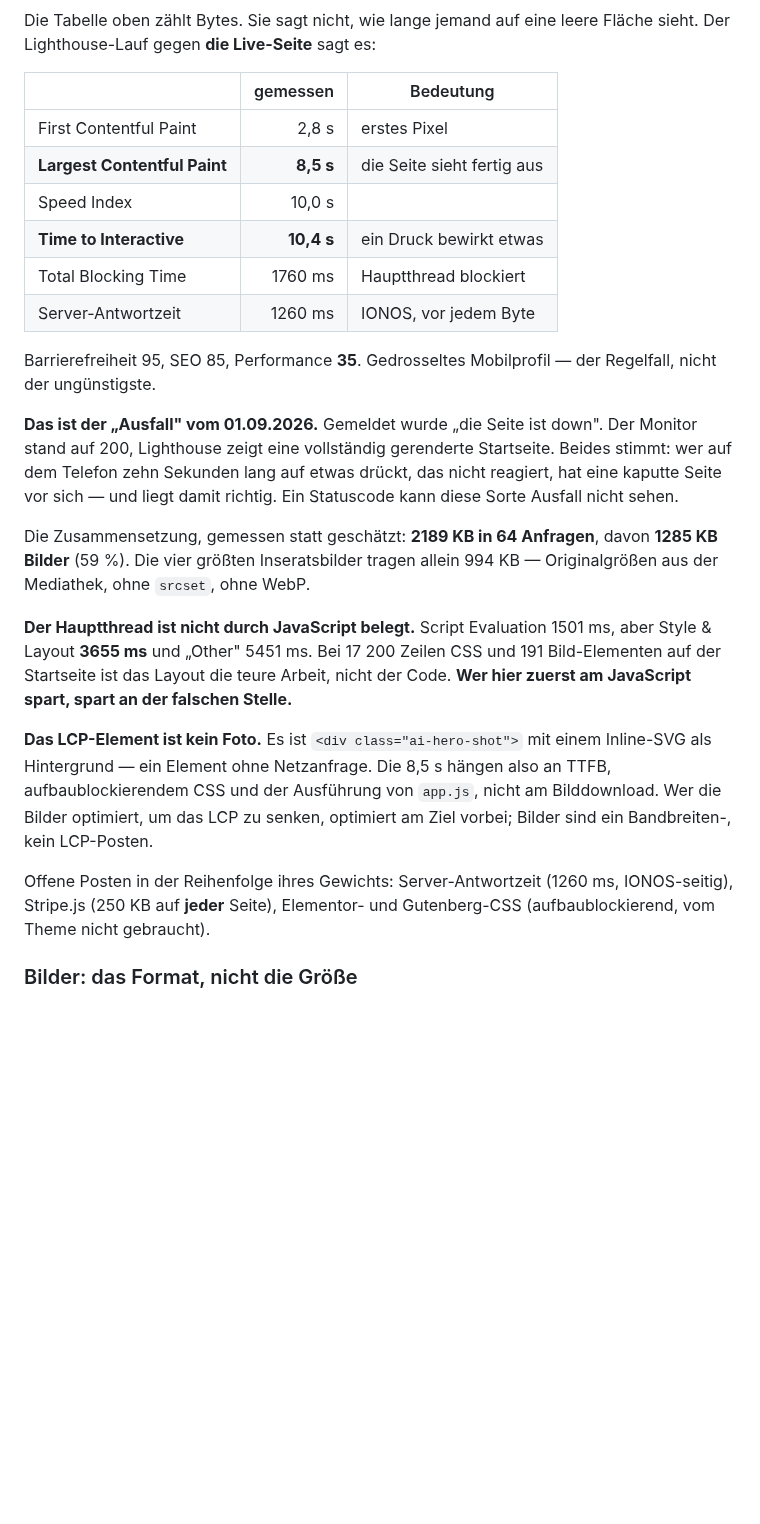
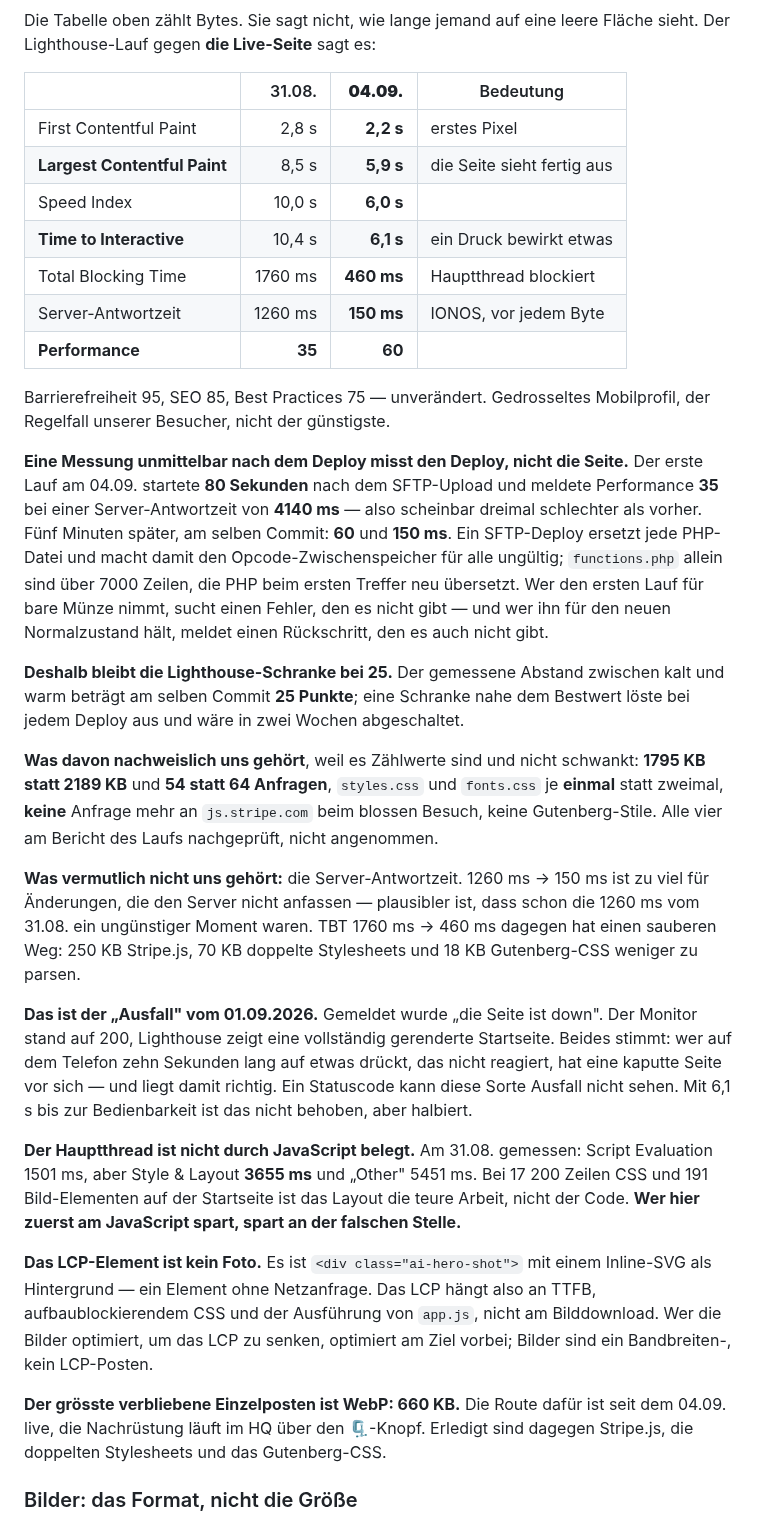
Before and after one commit to Sabindro53/eventboerse, a Markdown page: CLAUDE.md, the part around one of its changes. GitHub-like rendering; blank space fills up the shorter version.

Commit message:
Die Live-Messung ist nicht mehr die vom 31.08.
Nach dem Deploy zweimal gegen die Live-Seite gemessen. Performance
35 -> 60, LCP 8,5 s -> 5,9 s, TTI 10,4 s -> 6,1 s, TBT 1760 ms ->
460 ms.

Der Befund, der ueber die Zahlen hinaus zaehlt: EINE MESSUNG
UNMITTELBAR NACH DEM DEPLOY MISST DEN DEPLOY, NICHT DIE SEITE. Der
erste Lauf startete 80 Sekunden nach dem SFTP-Upload und meldete 35
bei 4140 ms Server-Antwortzeit -- scheinbar dreimal schlechter als
vorher. Fuenf Minuten spaeter, am selben Commit: 60 und 150 ms. Ein
SFTP-Deploy ersetzt jede PHP-Datei und macht den Opcode-Zwischen-
speicher fuer alle ungueltig; functions.php allein sind ueber 7000
Zeilen.

Daraus folgt auch, warum die Lighthouse-Schranke bei 25 bleibt: der
gemessene Abstand zwischen kalt und warm betraegt am selben Commit
25 Punkte. Eine Schranke nahe dem Bestwert loeste bei jedem Deploy
aus und waere in zwei Wochen abgeschaltet.

Getrennt vermerkt, was uns gehoert und was nicht. Nachweislich uns,
weil Zaehlwerte und nicht schwankend: 1795 statt 2189 KB, 54 statt 64
Anfragen, styles.css und fonts.css je einmal statt zweimal, keine
Anfrage mehr an js.stripe.com beim blossen Besuch, keine Gutenberg-
Stile -- alle vier am Bericht des Laufs nachgeprueft. Vermutlich nicht
uns: die Server-Antwortzeit; 1260 -> 150 ms ist zu viel fuer
Aenderungen, die den Server nicht anfassen.

Co-Authored-By: Claude Opus 5 <noreply@anthropic.com>
Claude-Session: https://claude.ai/code/session_01YGdytsTSc7G6F5osq4g7zd

```diff
--- a/CLAUDE.md
+++ b/CLAUDE.md
@@ -281,42 +281,69 @@ ausdrückliche Entscheidung des Inhabers am 31.08.2026.
 Die Tabelle oben zählt Bytes. Sie sagt nicht, wie lange jemand auf eine leere
 Fläche sieht. Der Lighthouse-Lauf gegen **die Live-Seite** sagt es:
 
-| | gemessen | Bedeutung |
-|---|---:|---|
-| First Contentful Paint | 2,8 s | erstes Pixel |
-| **Largest Contentful Paint** | **8,5 s** | die Seite sieht fertig aus |
-| Speed Index | 10,0 s | |
-| **Time to Interactive** | **10,4 s** | ein Druck bewirkt etwas |
-| Total Blocking Time | 1760 ms | Hauptthread blockiert |
-| Server-Antwortzeit | 1260 ms | IONOS, vor jedem Byte |
-
-Barrierefreiheit 95, SEO 85, Performance **35**. Gedrosseltes Mobilprofil —
-der Regelfall, nicht der ungünstigste.
+| | 31.08. | **04.09.** | Bedeutung |
+|---|---:|---:|---|
+| First Contentful Paint | 2,8 s | **2,2 s** | erstes Pixel |
+| **Largest Contentful Paint** | 8,5 s | **5,9 s** | die Seite sieht fertig aus |
+| Speed Index | 10,0 s | **6,0 s** | |
+| **Time to Interactive** | 10,4 s | **6,1 s** | ein Druck bewirkt etwas |
+| Total Blocking Time | 1760 ms | **460 ms** | Hauptthread blockiert |
+| Server-Antwortzeit | 1260 ms | **150 ms** | IONOS, vor jedem Byte |
+| **Performance** | **35** | **60** | |
+
+Barrierefreiheit 95, SEO 85, Best Practices 75 — unverändert. Gedrosseltes
+Mobilprofil, der Regelfall unserer Besucher, nicht der günstigste.
+
+**Eine Messung unmittelbar nach dem Deploy misst den Deploy, nicht die Seite.**
+Der erste Lauf am 04.09. startete **80 Sekunden** nach dem SFTP-Upload und
+meldete Performance **35** bei einer Server-Antwortzeit von **4140 ms** — also
+scheinbar dreimal schlechter als vorher. Fünf Minuten später, am selben
+Commit: **60** und **150 ms**. Ein SFTP-Deploy ersetzt jede PHP-Datei und macht
+damit den Opcode-Zwischenspeicher für alle ungültig; `functions.php` allein
+sind über 7000 Zeilen, die PHP beim ersten Treffer neu übersetzt. Wer den
+ersten Lauf für bare Münze nimmt, sucht einen Fehler, den es nicht gibt — und
+wer ihn für den neuen Normalzustand hält, meldet einen Rückschritt, den es
+auch nicht gibt.
+
+**Deshalb bleibt die Lighthouse-Schranke bei 25.** Der gemessene Abstand
+zwischen kalt und warm beträgt am selben Commit **25 Punkte**; eine Schranke
+nahe dem Bestwert löste bei jedem Deploy aus und wäre in zwei Wochen
+abgeschaltet.
+
+**Was davon nachweislich uns gehört**, weil es Zählwerte sind und nicht
+schwankt: **1795 KB statt 2189 KB** und **54 statt 64 Anfragen**, `styles.css`
+und `fonts.css` je **einmal** statt zweimal, **keine** Anfrage mehr an
+`js.stripe.com` beim blossen Besuch, keine Gutenberg-Stile. Alle vier am
+Bericht des Laufs nachgeprüft, nicht angenommen.
+
+**Was vermutlich nicht uns gehört:** die Server-Antwortzeit. 1260 ms → 150 ms
+ist zu viel für Änderungen, die den Server nicht anfassen — plausibler ist,
+dass schon die 1260 ms vom 31.08. ein ungünstiger Moment waren. TBT
+1760 ms → 460 ms dagegen hat einen sauberen Weg: 250 KB Stripe.js, 70 KB
+doppelte Stylesheets und 18 KB Gutenberg-CSS weniger zu parsen.
 
 **Das ist der „Ausfall" vom 01.09.2026.** Gemeldet wurde „die Seite ist down".
 Der Monitor stand auf 200, Lighthouse zeigt eine vollständig gerenderte
 Startseite. Beides stimmt: wer auf dem Telefon zehn Sekunden lang auf etwas
 drückt, das nicht reagiert, hat eine kaputte Seite vor sich — und liegt damit
-richtig. Ein Statuscode kann diese Sorte Ausfall nicht sehen.
-
-Die Zusammensetzung, gemessen statt geschätzt: **2189 KB in 64 Anfragen**,
-davon **1285 KB Bilder** (59 %). Die vier größten Inseratsbilder tragen allein
-994 KB — Originalgrößen aus der Mediathek, ohne `srcset`, ohne WebP.
-
-**Der Hauptthread ist nicht durch JavaScript belegt.** Script Evaluation 1501 ms,
-aber Style & Layout **3655 ms** und „Other" 5451 ms. Bei 17 200 Zeilen CSS und
-191 Bild-Elementen auf der Startseite ist das Layout die teure Arbeit, nicht der
-Code. **Wer hier zuerst am JavaScript spart, spart an der falschen Stelle.**
+richtig. Ein Statuscode kann diese Sorte Ausfall nicht sehen. Mit 6,1 s bis
+zur Bedienbarkeit ist das nicht behoben, aber halbiert.
+
+**Der Hauptthread ist nicht durch JavaScript belegt.** Am 31.08. gemessen:
+Script Evaluation 1501 ms, aber Style & Layout **3655 ms** und „Other"
+5451 ms. Bei 17 200 Zeilen CSS und 191 Bild-Elementen auf der Startseite ist
+das Layout die teure Arbeit, nicht der Code. **Wer hier zuerst am JavaScript
+spart, spart an der falschen Stelle.**
 
 **Das LCP-Element ist kein Foto.** Es ist `<div class="ai-hero-shot">` mit
-einem Inline-SVG als Hintergrund — ein Element ohne Netzanfrage. Die 8,5 s
-hängen also an TTFB, aufbaublockierendem CSS und der Ausführung von `app.js`,
-nicht am Bilddownload. Wer die Bilder optimiert, um das LCP zu senken,
-optimiert am Ziel vorbei; Bilder sind ein Bandbreiten-, kein LCP-Posten.
-
-Offene Posten in der Reihenfolge ihres Gewichts: Server-Antwortzeit (1260 ms,
-IONOS-seitig), Stripe.js (250 KB auf **jeder** Seite), Elementor- und
-Gutenberg-CSS (aufbaublockierend, vom Theme nicht gebraucht).
+einem Inline-SVG als Hintergrund — ein Element ohne Netzanfrage. Das LCP hängt
+also an TTFB, aufbaublockierendem CSS und der Ausführung von `app.js`, nicht am
+Bilddownload. Wer die Bilder optimiert, um das LCP zu senken, optimiert am Ziel
+vorbei; Bilder sind ein Bandbreiten-, kein LCP-Posten.
+
+**Der grösste verbliebene Einzelposten ist WebP: 660 KB.** Die Route dafür ist
+seit dem 04.09. live, die Nachrüstung läuft im HQ über den 🗜️-Knopf. Erledigt
+sind dagegen Stripe.js, die doppelten Stylesheets und das Gutenberg-CSS.
 
 ### Bilder: das Format, nicht die Größe
 
```
Also changed, not shown: other parts of CLAUDE.md (+1 -1 lines).
